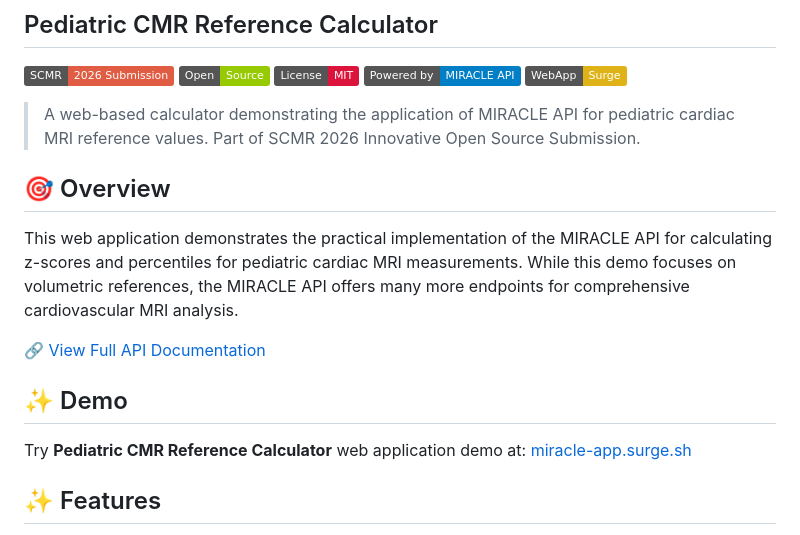
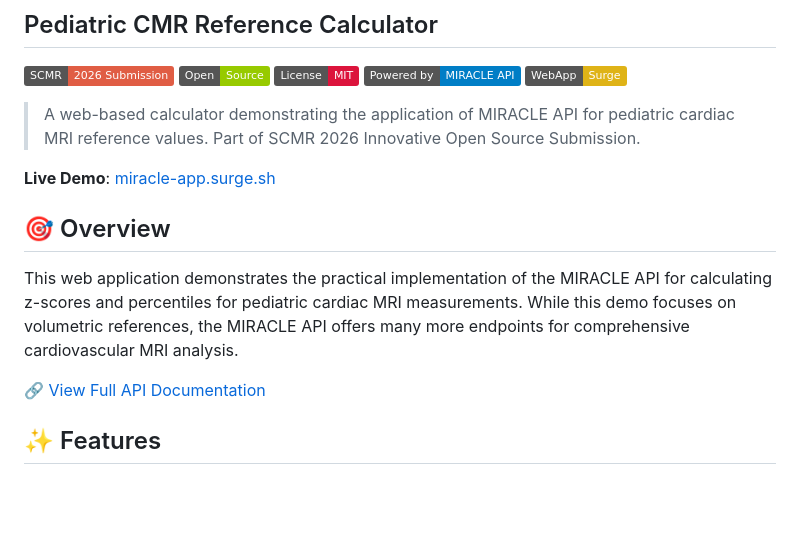
Before and after one commit to drankush/MIRACLE-webapp, a Markdown page: README.md, the part around the change. GitHub-like rendering; badges without logos; blank space fills up the shorter version.

```diff
--- a/README.md
+++ b/README.md
@@ -9,15 +9,13 @@
 
 > A web-based calculator demonstrating the application of MIRACLE API for pediatric cardiac MRI reference values. Part of SCMR 2026 Innovative Open Source Submission.
 
+**Live Demo**: [miracle-app.surge.sh](https://miracle-app.surge.sh/)
+
 ## 🎯 Overview
 
 This web application demonstrates the practical implementation of the MIRACLE API for calculating z-scores and percentiles for pediatric cardiac MRI measurements. While this demo focuses on volumetric references, the MIRACLE API offers many more endpoints for comprehensive cardiovascular MRI analysis.
 
 🔗 [View Full API Documentation](https://miracleapi.readme.io/)
-
-## ✨ Demo
-
-Try **Pediatric CMR Reference Calculator** web application demo at: [miracle-app.surge.sh](https://miracle-app.surge.sh/)
 
 ## ✨ Features
 
```
